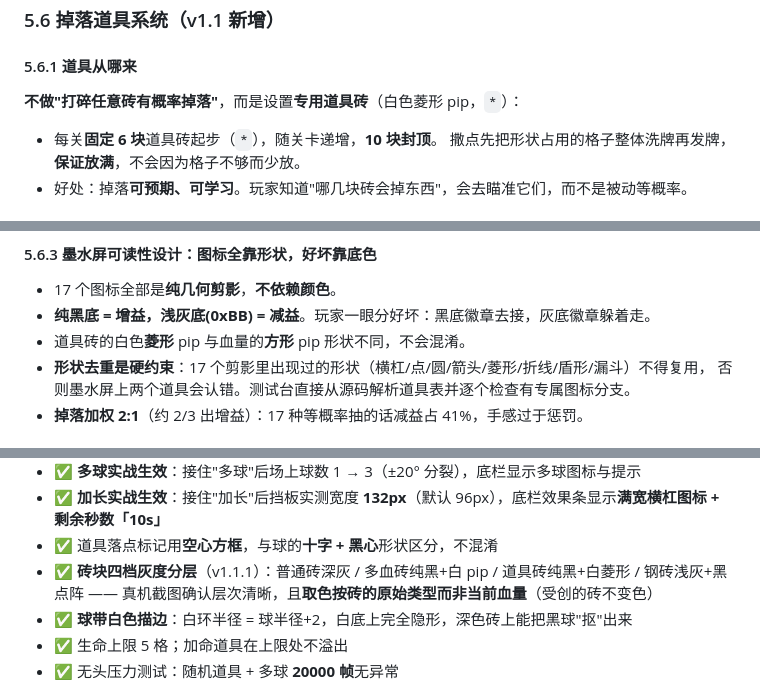
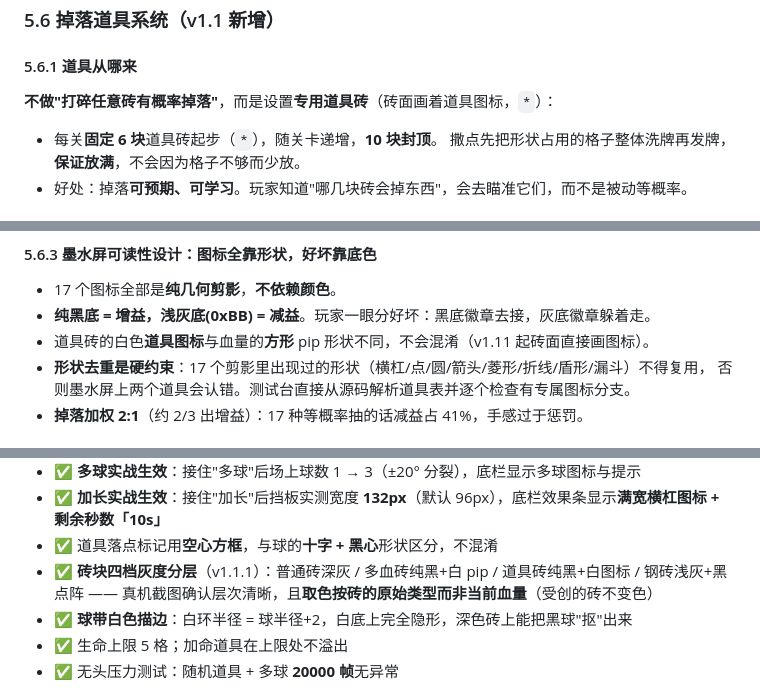
Before and after one commit to weibaohui/kindle-koreader-app, a Markdown page: docs/design/BREAKOUT_PLAN.md, 3 parts joined by grey strips. Drawn GitHub-style.

```diff
--- a/docs/design/BREAKOUT_PLAN.md
+++ b/docs/design/BREAKOUT_PLAN.md
@@ -280,7 +286,7 @@ KOReader 的 `setDirty(widget, "ui", region)` 会**强制推送指定区域**（
 
 #### 5.6.1 道具从哪来
 
-**不做"打碎任意砖有概率掉落"**，而是设置**专用道具砖**（白色菱形 pip，`*`）：
+**不做"打碎任意砖有概率掉落"**，而是设置**专用道具砖**（砖面画着道具图标，`*`）：
 
 - 每关**固定 6 块**道具砖起步（`*`），随关卡递增，**10 块封顶**。
   撒点先把形状占用的格子整体洗牌再发牌，**保证放满**，不会因为格子不够而少放。
@@ -322,7 +328,7 @@ KOReader 的 `setDirty(widget, "ui", region)` 会**强制推送指定区域**（
 
 - 17 个图标全部是**纯几何剪影**，**不依赖颜色**。
 - **纯黑底 = 增益，浅灰底(0xBB) = 减益**。玩家一眼分好坏：黑底徽章去接，灰底徽章躲着走。
-- 道具砖的白色**菱形** pip 与血量的**方形** pip 形状不同，不会混淆。
+- 道具砖的白色**道具图标**与血量的**方形** pip 形状不同，不会混淆（v1.11 起砖面直接画图标）。
 - **形状去重是硬约束**：17 个剪影里出现过的形状（横杠/点/圆/箭头/菱形/折线/盾形/漏斗）不得复用，
   否则墨水屏上两个道具会认错。测试台直接从源码解析道具表并逐个检查有专属图标分支。
 - **掉落加权 2:1**（约 2/3 出增益）：17 种等概率抽的话减益占 41%，手感过于惩罚。
@@ -660,7 +674,7 @@ self:markDirty(x1, y1, x2, y2)   -- 球旧位置/新位置、挡板旧/新、标
 - ✅ **多球实战生效**：接住"多球"后场上球数 1 → 3（±20° 分裂），底栏显示多球图标与提示
 - ✅ **加长实战生效**：接住"加长"后挡板实测宽度 **132px**（默认 96px），底栏效果条显示**满宽横杠图标 + 剩余秒数「10s」**
 - ✅ 道具落点标记用**空心方框**，与球的**十字 + 黑心**形状区分，不混淆
-- ✅ **砖块四档灰度分层**（v1.1.1）：普通砖深灰 / 多血砖纯黑+白 pip / 道具砖纯黑+白菱形 / 钢砖浅灰+黑点阵 —— 真机截图确认层次清晰，且**取色按砖的原始类型而非当前血量**（受创的砖不变色）
+- ✅ **砖块四档灰度分层**（v1.1.1）：普通砖深灰 / 多血砖纯黑+白 pip / 道具砖纯黑+白图标 / 钢砖浅灰+黑点阵 —— 真机截图确认层次清晰，且**取色按砖的原始类型而非当前血量**（受创的砖不变色）
 - ✅ **球带白色描边**：白环半径 = 球半径+2，白底上完全隐形，深色砖上能把黑球"抠"出来
 - ✅ 生命上限 5 格；加命道具在上限处不溢出
 - ✅ 无头压力测试：随机道具 + 多球 **20000 帧**无异常
```
Also changed, not shown: other parts of docs/design/BREAKOUT_PLAN.md (+18 -4 lines), docs/features/breakout.md (+13 -3 lines), docs/screenshots/breakout_powerup_bricks.png (added), docs/screenshots/breakout_powerup_bricks_device.png (added), 3 other files.
